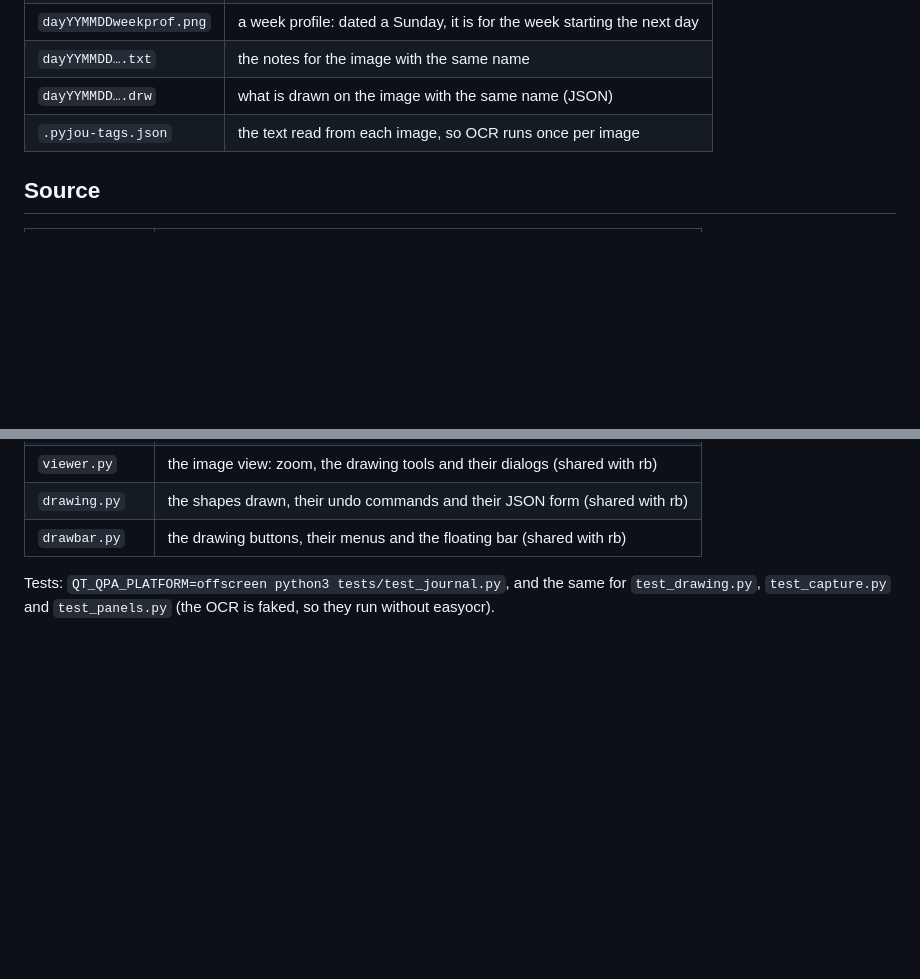
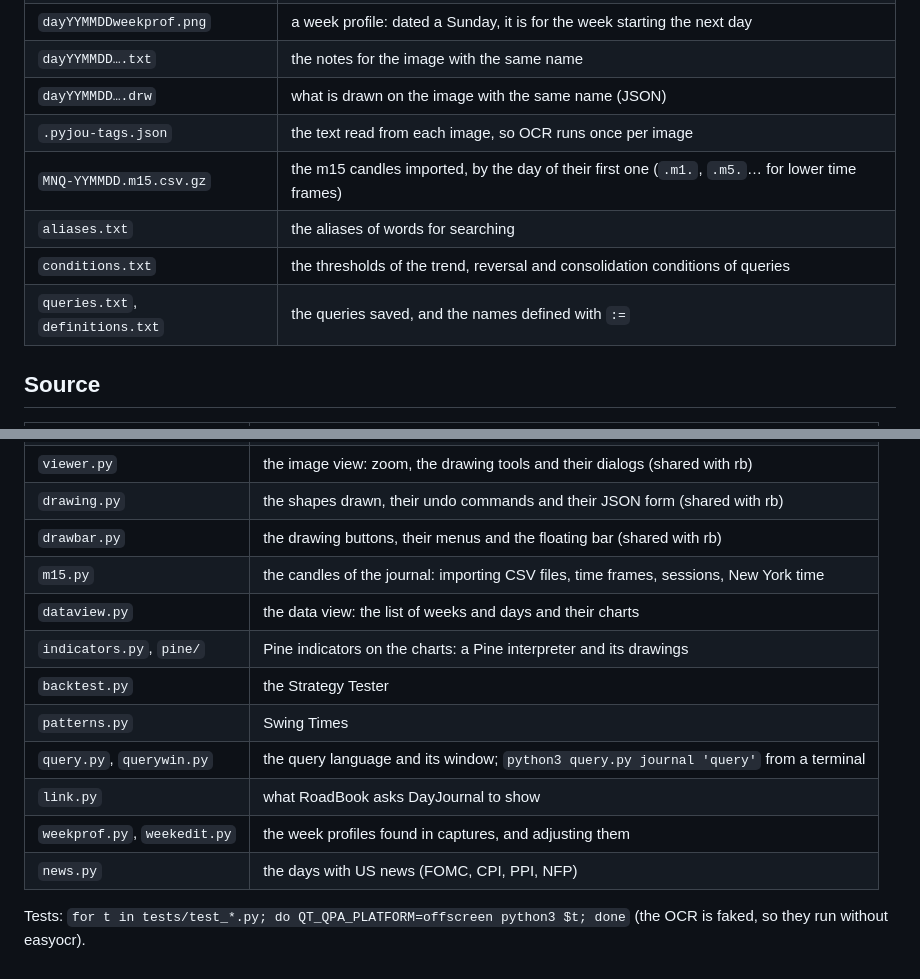
Before and after one commit to fjballest/pyjou, a Markdown page: README.md, 2 parts joined by grey strips. GitHub-like rendering; blank space fills up the shorter version.

```diff
--- a/README.md
+++ b/README.md
@@ -90,6 +127,10 @@ makes `dist/DayJournal.app` on macOS. The GitHub workflow
 | `dayYYMMDD….txt` | the notes for the image with the same name |
 | `dayYYMMDD….drw` | what is drawn on the image with the same name (JSON) |
 | `.pyjou-tags.json` | the text read from each image, so OCR runs once per image |
+| `MNQ-YYMMDD.m15.csv.gz` | the m15 candles imported, by the day of their first one (`.m1.`, `.m5.`… for lower time frames) |
+| `aliases.txt` | the aliases of words for searching |
+| `conditions.txt` | the thresholds of the trend, reversal and consolidation conditions of queries |
+| `queries.txt`, `definitions.txt` | the queries saved, and the names defined with `:=` |
 
 ## Source
 
@@ -106,7 +147,15 @@ makes `dist/DayJournal.app` on macOS. The GitHub workflow
 | `viewer.py` | the image view: zoom, the drawing tools and their dialogs (shared with rb) |
 | `drawing.py` | the shapes drawn, their undo commands and their JSON form (shared with rb) |
 | `drawbar.py` | the drawing buttons, their menus and the floating bar (shared with rb) |
+| `m15.py` | the candles of the journal: importing CSV files, time frames, sessions, New York time |
+| `dataview.py` | the data view: the list of weeks and days and their charts |
+| `indicators.py`, `pine/` | Pine indicators on the charts: a Pine interpreter and its drawings |
+| `backtest.py` | the Strategy Tester |
+| `patterns.py` | Swing Times |
+| `query.py`, `querywin.py` | the query language and its window; `python3 query.py journal 'query'` from a terminal |
+| `link.py` | what RoadBook asks DayJournal to show |
+| `weekprof.py`, `weekedit.py` | the week profiles found in captures, and adjusting them |
+| `news.py` | the days with US news (FOMC, CPI, PPI, NFP) |
 
-Tests: `QT_QPA_PLATFORM=offscreen python3 tests/test_journal.py`, and the
-same for `test_drawing.py`, `test_capture.py` and `test_panels.py` (the OCR
-is faked, so they run without easyocr).
+Tests: `for t in tests/test_*.py; do QT_QPA_PLATFORM=offscreen python3 $t; done`
+(the OCR is faked, so they run without easyocr).
```
Also changed, not shown: other parts of README.md (+44 -7 lines), screenshots/queries.png (added).
